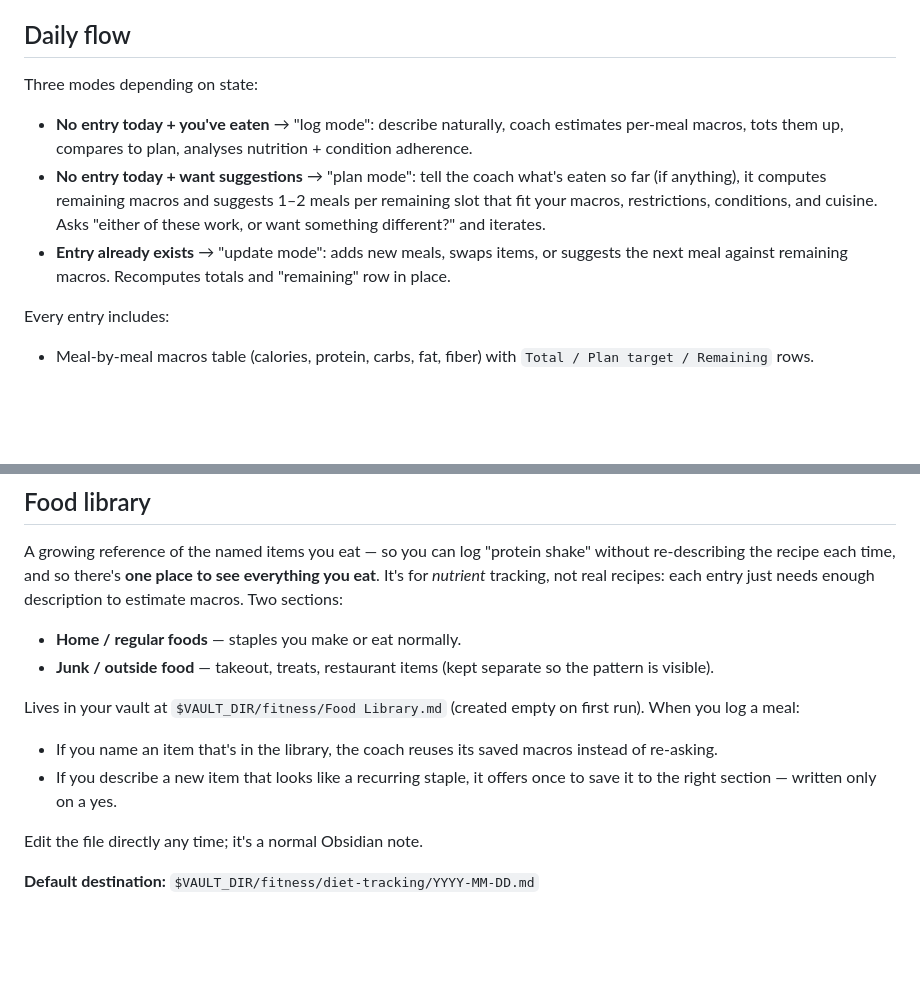
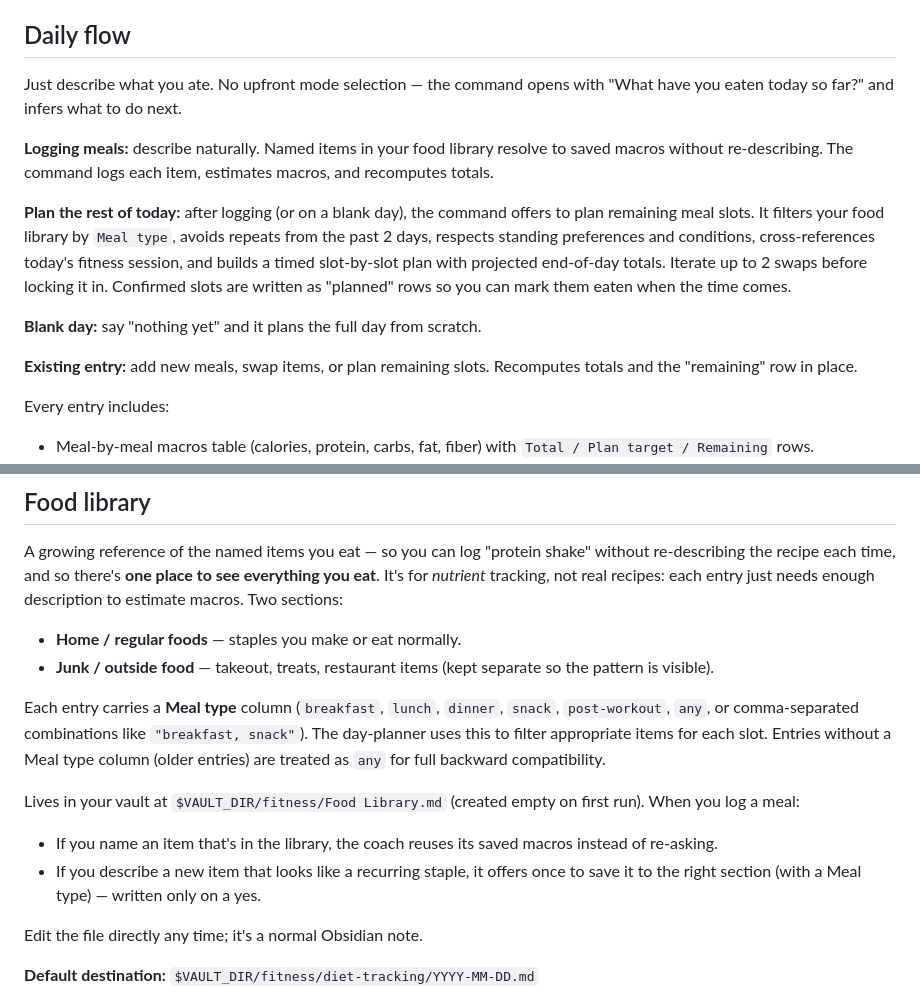
Before and after one commit to baymac/pbrain, a Markdown page: docs/diet-journal.md, 2 parts joined by grey strips. Drawn GitHub-style; blank space fills up the shorter version.

Commit message:
docs: update diet-journal docs for v0.8.3
- docs/diet-journal.md: replace stale a/b/c "three modes" section with
  the new context-inferred flow (log → offer plan-rest-of-day); add
  Meal type column documentation to the food library section.
- README.md: update /diet-journal daily-flow row to mention blank-day
  planning ("say 'nothing yet' and it plans the full day").

Co-Authored-By: Claude Sonnet 4.6 <noreply@anthropic.com>

```diff
--- a/docs/diet-journal.md
+++ b/docs/diet-journal.md
@@ -22,11 +22,15 @@ After step 2, the daily flow takes over.
 
 ## Daily flow
 
-Three modes depending on state:
+Just describe what you ate. No upfront mode selection — the command opens with "What have you eaten today so far?" and infers what to do next.
 
-- **No entry today + you've eaten** → "log mode": describe naturally, coach estimates per-meal macros, tots them up, compares to plan, analyses nutrition + condition adherence.
-- **No entry today + want suggestions** → "plan mode": tell the coach what's eaten so far (if anything), it computes remaining macros and suggests 1–2 meals per remaining slot that fit your macros, restrictions, conditions, and cuisine. Asks "either of these work, or want something different?" and iterates.
-- **Entry already exists** → "update mode": adds new meals, swaps items, or suggests the next meal against remaining macros. Recomputes totals and "remaining" row in place.
+**Logging meals:** describe naturally. Named items in your food library resolve to saved macros without re-describing. The command logs each item, estimates macros, and recomputes totals.
+
+**Plan the rest of today:** after logging (or on a blank day), the command offers to plan remaining meal slots. It filters your food library by `Meal type`, avoids repeats from the past 2 days, respects standing preferences and conditions, cross-references today's fitness session, and builds a timed slot-by-slot plan with projected end-of-day totals. Iterate up to 2 swaps before locking it in. Confirmed slots are written as "planned" rows so you can mark them eaten when the time comes.
+
+**Blank day:** say "nothing yet" and it plans the full day from scratch.
+
+**Existing entry:** add new meals, swap items, or plan remaining slots. Recomputes totals and the "remaining" row in place.
 
 Every entry includes:
 
@@ -44,10 +48,12 @@ A growing reference of the named items you eat — so you can log "protein shake
 - **Home / regular foods** — staples you make or eat normally.
 - **Junk / outside food** — takeout, treats, restaurant items (kept separate so the pattern is visible).
 
+Each entry carries a **Meal type** column (`breakfast`, `lunch`, `dinner`, `snack`, `post-workout`, `any`, or comma-separated combinations like `"breakfast, snack"`). The day-planner uses this to filter appropriate items for each slot. Entries without a Meal type column (older entries) are treated as `any` for full backward compatibility.
+
 Lives in your vault at `$VAULT_DIR/fitness/Food Library.md` (created empty on first run). When you log a meal:
 
 - If you name an item that's in the library, the coach reuses its saved macros instead of re-asking.
-- If you describe a new item that looks like a recurring staple, it offers once to save it to the right section — written only on a yes.
+- If you describe a new item that looks like a recurring staple, it offers once to save it to the right section (with a Meal type) — written only on a yes.
 
 Edit the file directly any time; it's a normal Obsidian note.
 
```
Also changed, not shown: README.md (+1 -1 lines).
